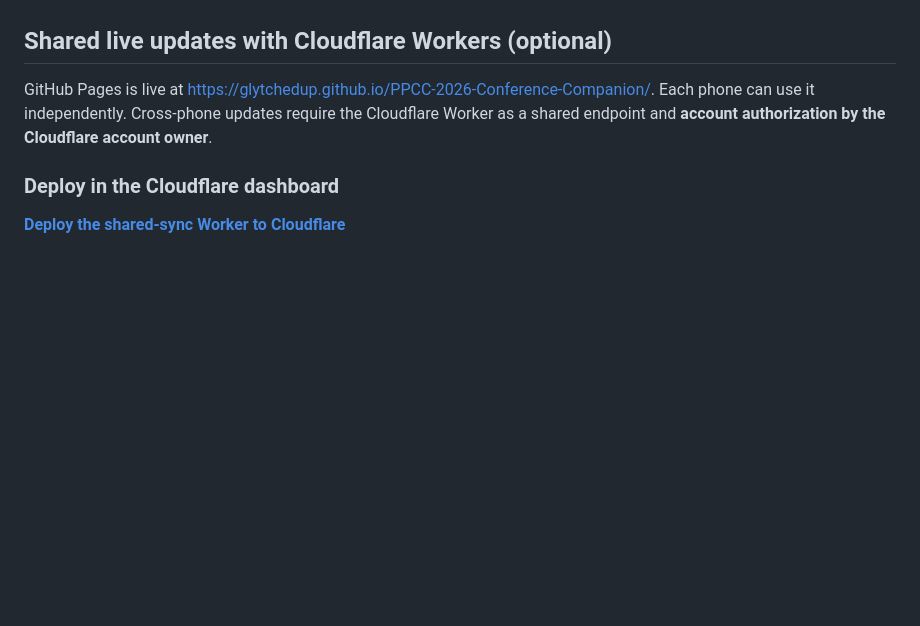
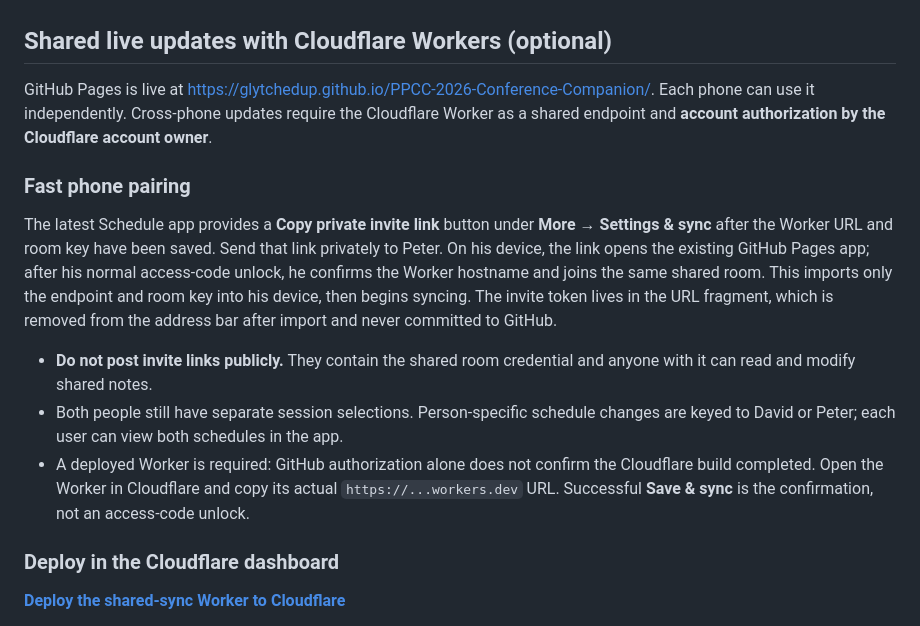
Before and after one commit to Glytchedup/PPCC-2026-Conference-Companion, a Markdown page: README.md, the part around the change. Rendered like a GitHub page; blank space fills up the shorter version.

Commit message:
Document one-link cross-device sync pairing and Cloudflare deployment verification

```diff
--- a/README.md
+++ b/README.md
@@ -71,6 +71,14 @@ Initial data is in `public/data.json` (machine-readable) and `public/data.js` (u
 
 GitHub Pages is live at <https://glytchedup.github.io/PPCC-2026-Conference-Companion/>. Each phone can use it independently. Cross-phone updates require the Cloudflare Worker as a shared endpoint and **account authorization by the Cloudflare account owner**.
 
+### Fast phone pairing
+
+The latest Schedule app provides a **Copy private invite link** button under **More → Settings & sync** after the Worker URL and room key have been saved. Send that link privately to Peter. On his device, the link opens the existing GitHub Pages app; after his normal access-code unlock, he confirms the Worker hostname and joins the same shared room. This imports only the endpoint and room key into his device, then begins syncing. The invite token lives in the URL fragment, which is removed from the address bar after import and never committed to GitHub.
+
+- **Do not post invite links publicly.** They contain the shared room credential and anyone with it can read and modify shared notes.
+- Both people still have separate session selections. Person-specific schedule changes are keyed to David or Peter; each user can view both schedules in the app.
+- A deployed Worker is required: GitHub authorization alone does not confirm the Cloudflare build completed. Open the Worker in Cloudflare and copy its actual `https://...workers.dev` URL. Successful **Save & sync** is the confirmation, not an access-code unlock.
+
 ### Deploy in the Cloudflare dashboard
 
 [**Deploy the shared-sync Worker to Cloudflare**](https://deploy.workers.cloudflare.com/?url=https%3A%2F%2Fgithub.com%2FGlytchedup%2FPPCC-2026-Conference-Companion)
```
